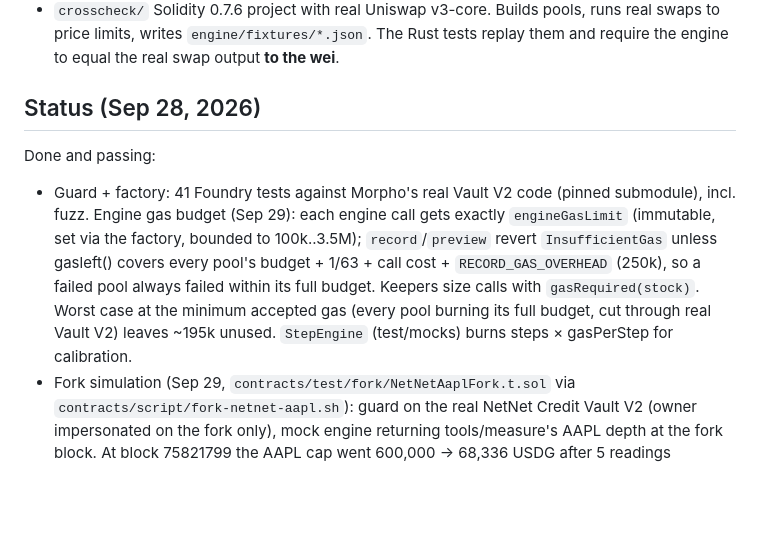
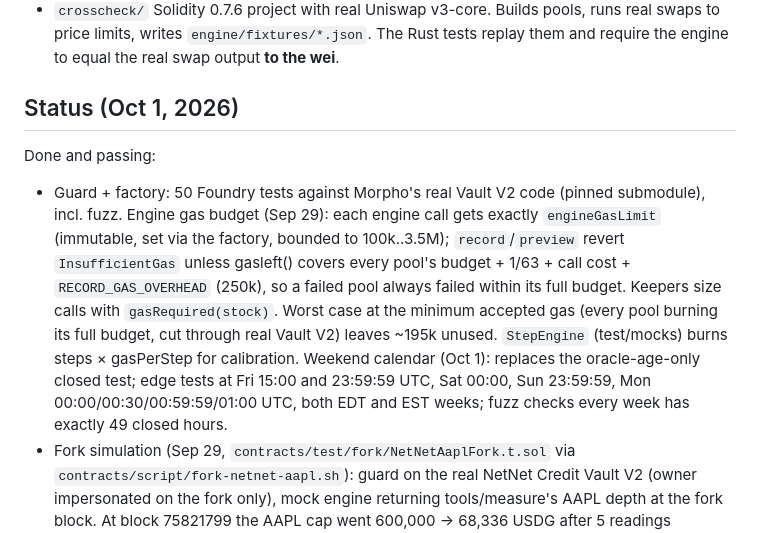
Before and after one commit to UEddy/egress, a Markdown page: CLAUDE.md, the part around one of its changes. GitHub-like rendering; blank space fills up the shorter version.

```diff
--- a/CLAUDE.md
+++ b/CLAUDE.md
@@ -52,16 +58,19 @@ Loan asset: USDG (Paxos). Judges give extra consideration for USDG.
   price limits, writes `engine/fixtures/*.json`. The Rust tests replay them and require the engine
   to equal the real swap output **to the wei**.
 
-## Status (Sep 28, 2026)
+## Status (Oct 1, 2026)
 
 Done and passing:
-- Guard + factory: 41 Foundry tests against Morpho's real Vault V2 code (pinned submodule), incl. fuzz.
+- Guard + factory: 50 Foundry tests against Morpho's real Vault V2 code (pinned submodule), incl. fuzz.
   Engine gas budget (Sep 29): each engine call gets exactly `engineGasLimit` (immutable, set via the
   factory, bounded to 100k..3.5M); `record`/`preview` revert `InsufficientGas` unless gasleft() covers
   every pool's budget + 1/63 + call cost + `RECORD_GAS_OVERHEAD` (250k), so a failed pool always
   failed within its full budget. Keepers size calls with `gasRequired(stock)`. Worst case at the
   minimum accepted gas (every pool burning its full budget, cut through real Vault V2) leaves
   ~195k unused. `StepEngine` (test/mocks) burns steps × gasPerStep for calibration.
+  Weekend calendar (Oct 1): replaces the oracle-age-only closed test; edge tests at Fri 15:00 and
+  23:59:59 UTC, Sat 00:00, Sun 23:59:59, Mon 00:00/00:30/00:59:59/01:00 UTC, both EDT and EST weeks;
+  fuzz checks every week has exactly 49 closed hours.
 - Fork simulation (Sep 29, `contracts/test/fork/NetNetAaplFork.t.sol` via
   `contracts/script/fork-netnet-aapl.sh`): guard on the real NetNet Credit Vault V2 (owner
   impersonated on the fork only), mock engine returning tools/measure's AAPL depth at the fork
```
Also changed, not shown: other parts of CLAUDE.md (+40 -3 lines).
